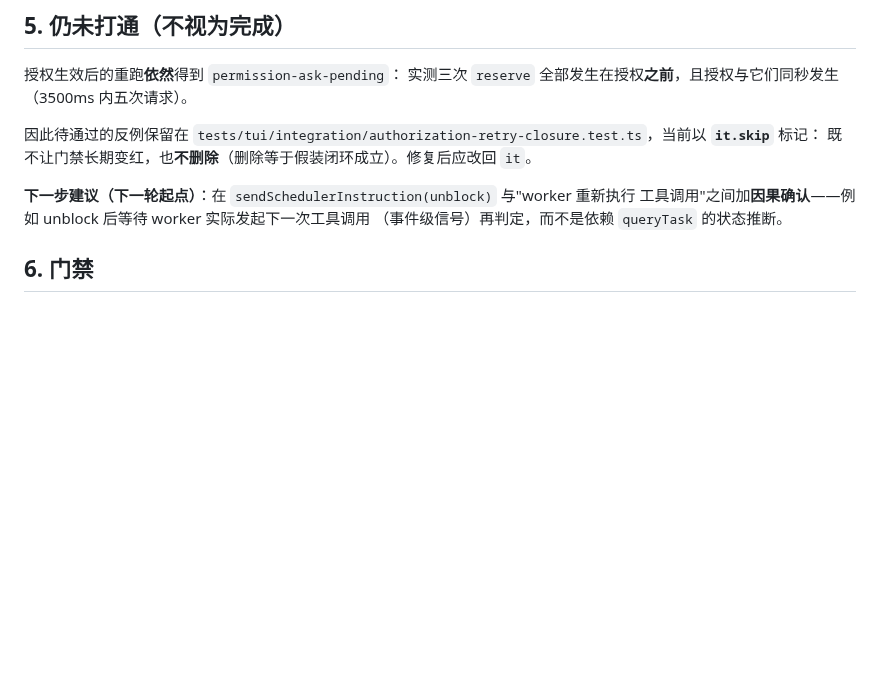
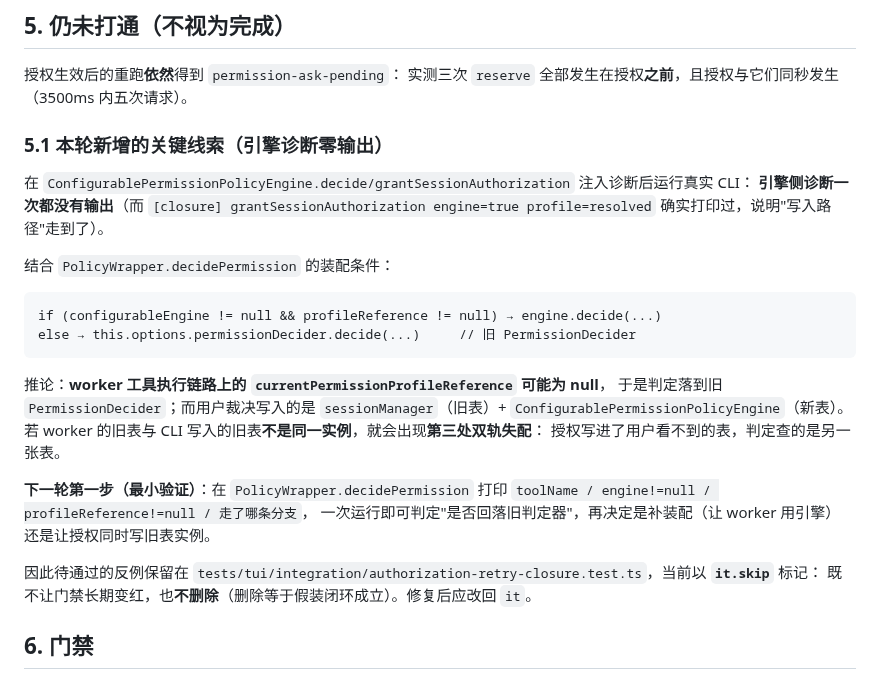
Before and after one commit to Darkhe55/Astarray, a Markdown page: docs/reports/T07D_CLOSURE_PROGRESS_2026-10-02.md, the part around the change. GitHub-like rendering; blank space fills up the shorter version.

Commit message:
docs(closure): 追加线索——引擎诊断零输出，指向第三处双轨失配（T07D-R2-04）
在 ConfigurablePermissionPolicyEngine.decide/grantSessionAuthorization 注入诊断后运行真实 CLI：
引擎侧诊断**一次都没有输出**，而 [closure] grantSessionAuthorization engine=true profile=resolved
确实打印过（写入路径走到了）。

结合 PolicyWrapper.decidePermission 的装配条件：
  configurableEngine != null && profileReference != null → engine.decide(...)
  否则 → 旧 PermissionDecider.decide(...)
推论：worker 执行链路的 currentPermissionProfileReference 可能为 null → 判定回落旧判定器；
而用户裁决写入的是 sessionManager（旧表）+ ConfigurablePermissionPolicyEngine（新表）。
若 worker 的旧表与 CLI 写入的旧表不是同一实例，则出现**第三处双轨失配**。

下一轮最小验证：在 PolicyWrapper.decidePermission 打印
toolName / engine!=null / profileReference!=null / 实际走的分支，一次运行即可判定。
诊断代码已全部移除（引擎文件 git diff 为空）；it.skip 的待通过反例保持不变。

门禁：npm run check exit 0 —— 264 通过 / 1 跳过（共 265 文件），2007 通过 / 1 跳过。

````diff
--- a/docs/reports/T07D_CLOSURE_PROGRESS_2026-10-02.md
+++ b/docs/reports/T07D_CLOSURE_PROGRESS_2026-10-02.md
@@ -50,13 +50,33 @@
 授权生效后的重跑**依然**得到 `permission-ask-pending`：
 实测三次 `reserve` 全部发生在授权**之前**，且授权与它们同秒发生（3500ms 内五次请求）。
 
+### 5.1 本轮新增的关键线索（引擎诊断零输出）
+
+在 `ConfigurablePermissionPolicyEngine.decide/grantSessionAuthorization` 注入诊断后运行真实 CLI：
+**引擎侧诊断一次都没有输出**（而 `[closure] grantSessionAuthorization engine=true profile=resolved`
+确实打印过，说明"写入路径"走到了）。
+
+结合 `PolicyWrapper.decidePermission` 的装配条件：
+
+```
+if (configurableEngine != null && profileReference != null) → engine.decide(...)
+else → this.options.permissionDecider.decide(...)     // 旧 PermissionDecider
+```
+
+推论：**worker 工具执行链路上的 `currentPermissionProfileReference` 可能为 null**，
+于是判定落到旧 `PermissionDecider`；而用户裁决写入的是
+`sessionManager`（旧表）+ `ConfigurablePermissionPolicyEngine`（新表）。
+若 worker 的旧表与 CLI 写入的旧表**不是同一实例**，就会出现**第三处双轨失配**：
+授权写进了用户看不到的表，判定查的是另一张表。
+
+**下一轮第一步（最小验证）**：在 `PolicyWrapper.decidePermission` 打印
+`toolName / engine!=null / profileReference!=null / 走了哪条分支`，
+一次运行即可判定"是否回落旧判定器"，再决定是补装配（让 worker 用引擎）
+还是让授权同时写旧表实例。
+
 因此待通过的反例保留在
 `tests/tui/integration/authorization-retry-closure.test.ts`，当前以 **`it.skip`** 标记：
 既不让门禁长期变红，也**不删除**（删除等于假装闭环成立）。修复后应改回 `it`。
-
-**下一步建议（下一轮起点）**：在 `sendSchedulerInstruction(unblock)` 与"worker 重新执行
-工具调用"之间加**因果确认**——例如 unblock 后等待 worker 实际发起下一次工具调用
-（事件级信号）再判定，而不是依赖 `queryTask` 的状态推断。
 
 ## 6. 门禁
 
````
